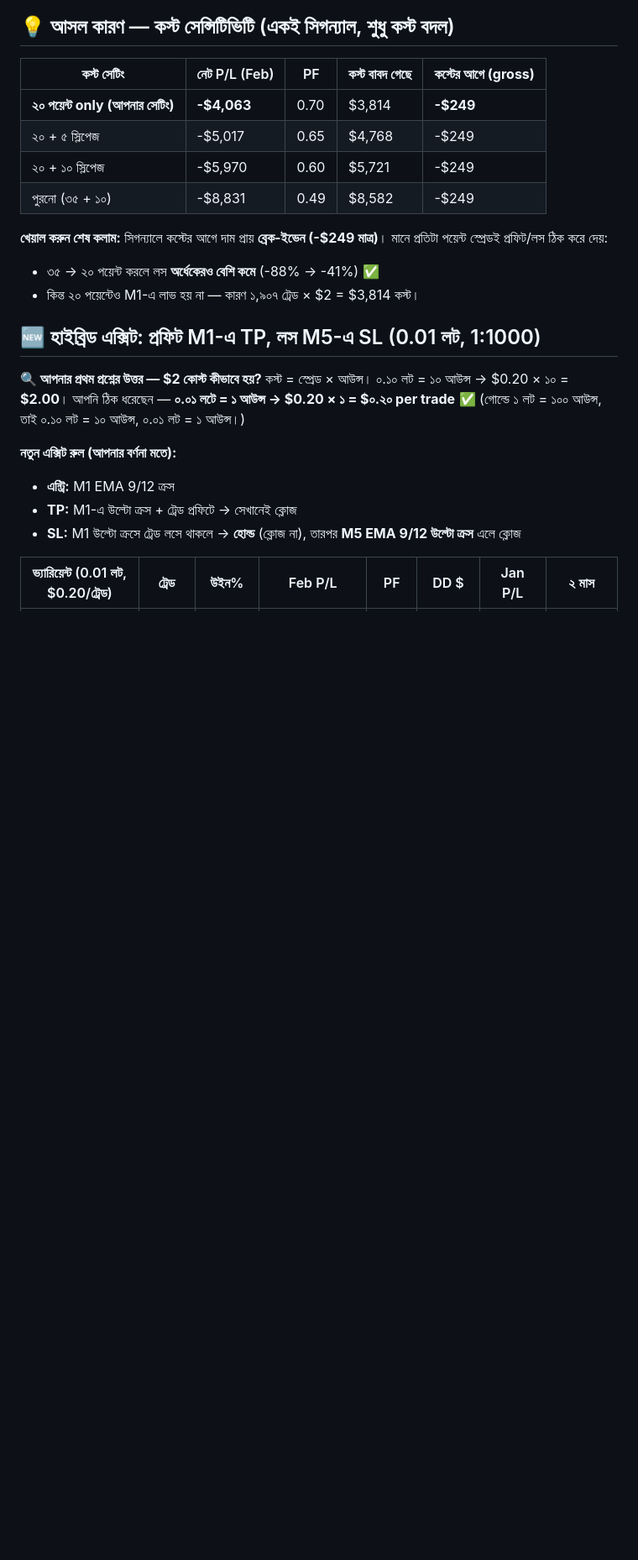
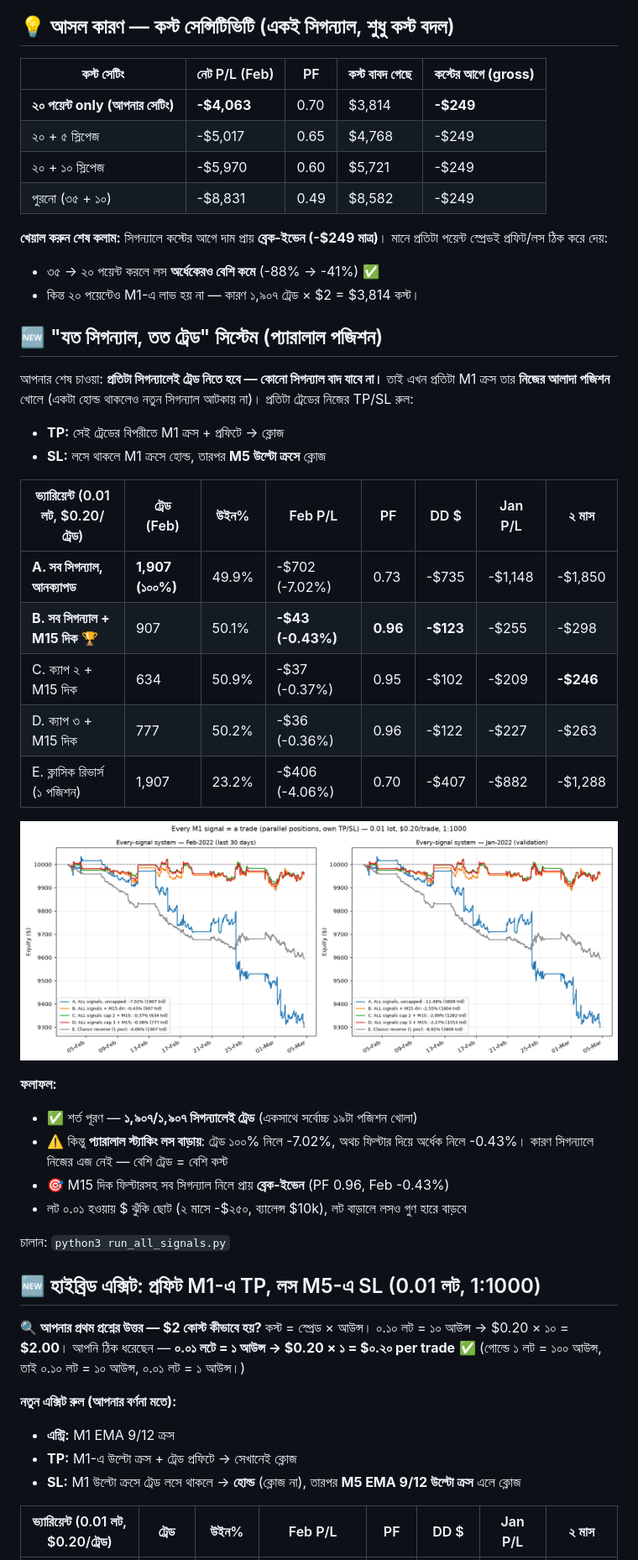
Before and after one commit to mehedi42x/MetaTrader5, a Markdown page: README.md, the part around one of its changes. Shown at 84% size. GitHub-like rendering; pictures changed too: results/every_signal.png (added); blank space fills up the shorter version.

```diff
--- a/README.md
+++ b/README.md
@@ -37,6 +37,33 @@
 মানে প্রতিটা পয়েন্ট স্প্রেডই প্রফিট/লস ঠিক করে দেয়:
 - ৩৫ → ২০ পয়েন্ট করলে লস **অর্ধেকেরও বেশি কমে** (-88% → -41%) ✅
 - কিন্ত ২০ পয়েন্টেও M1-এ লাভ হয় না — কারণ ১,৯০৭ ট্রেড × $2 = $3,814 কস্ট।
+
+## 🆕 "যত সিগন্যাল, তত ট্রেড" সিস্টেম (প্যারালাল পজিশন)
+
+আপনার শেষ চাওয়া: **প্রতিটা সিগন্যালেই ট্রেড নিতে হবে — কোনো সিগন্যাল বাদ যাবে না।**
+তাই এখন প্রতিটা M1 ক্রস তার **নিজের আলাদা পজিশন** খোলে (একটা হোল্ড থাকলেও নতুন
+সিগন্যাল আটকায় না)। প্রতিটা ট্রেডের নিজের TP/SL রুল:
+- **TP:** সেই ট্রেডের বিপরীতে M1 ক্রস + প্রফিটে → ক্লোজ
+- **SL:** লসে থাকলে M1 ক্রসে হোল্ড, তারপর **M5 উল্টো ক্রসে** ক্লোজ
+
+| ভ্যারিয়েন্ট (0.01 লট, $0.20/ট্রেড) | ট্রেড (Feb) | উইন% | Feb P/L | PF | DD $ | Jan P/L | ২ মাস |
+|---|---|---|---|---|---|---|---|
+| **A. সব সিগন্যাল, আনক্যাপড** | **1,907 (১০০%)** | 49.9% | -$702 (-7.02%) | 0.73 | -$735 | -$1,148 | -$1,850 |
+| **B. সব সিগন্যাল + M15 দিক** 🏆 | 907 | 50.1% | **-$43 (-0.43%)** | **0.96** | **-$123** | -$255 | -$298 |
+| C. ক্যাপ ২ + M15 দিক | 634 | 50.9% | -$37 (-0.37%) | 0.95 | -$102 | -$209 | **-$246** |
+| D. ক্যাপ ৩ + M15 দিক | 777 | 50.2% | -$36 (-0.36%) | 0.96 | -$122 | -$227 | -$263 |
+| E. ক্লাসিক রিভার্স (১ পজিশন) | 1,907 | 23.2% | -$406 (-4.06%) | 0.70 | -$407 | -$882 | -$1,288 |
+
+![প্রতি সিগন্যাল = ট্রেড](results/every_signal.png)
+
+**ফলাফল:**
+- ✅ শর্ত পূরণ — **১,৯০৭/১,৯০৭ সিগন্যালেই ট্রেড** (একসাথে সর্বোচ্চ ১৯টা পজিশন খোলা)
+- ⚠️ কিন্তু **প্যারালাল স্ট্যাকিং লস বাড়ায়**: ট্রেড ১০০% নিলে -7.02%, অথচ
+  ফিল্টার দিয়ে অর্ধেক নিলে -0.43%। কারণ সিগন্যালে নিজের এজ নেই — বেশি ট্রেড = বেশি কস্ট
+- 🎯 M15 দিক ফিল্টারসহ সব সিগন্যাল নিলে প্রায় **ব্রেক-ইভেন** (PF 0.96, Feb -0.43%)
+- লট ০.০১ হওয়ায় $ ঝুঁকি ছোট (২ মাসে -$২৫০, ব্যালেন্স $10k), লট বাড়ালে লসও গুণ হারে বাড়বে
+
+চালান: `python3 run_all_signals.py`
 
 ## 🆕 হাইব্রিড এক্সিট: প্রফিট M1-এ TP, লস M5-এ SL (0.01 লট, 1:1000)
 
```
Also changed, not shown: other parts of README.md (+3 -0 lines), 1 other file.
